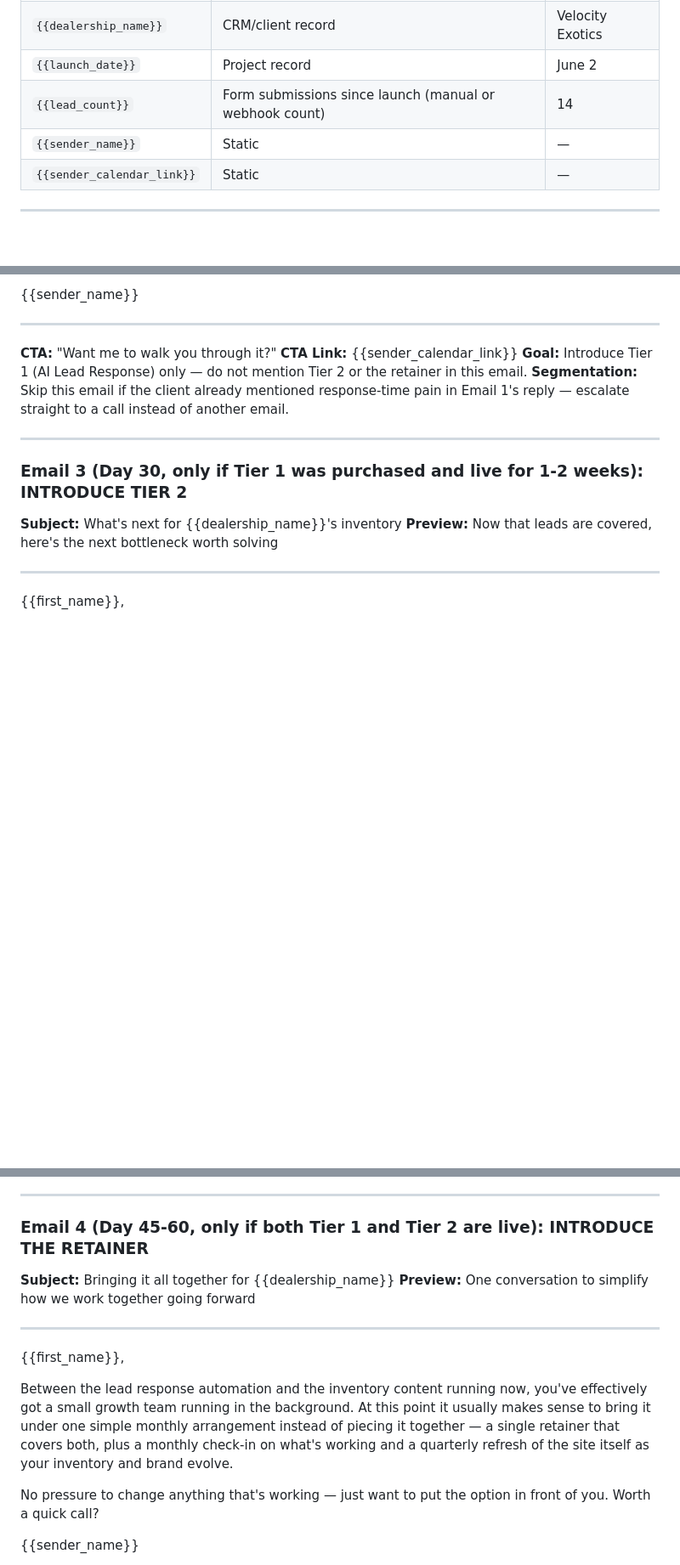
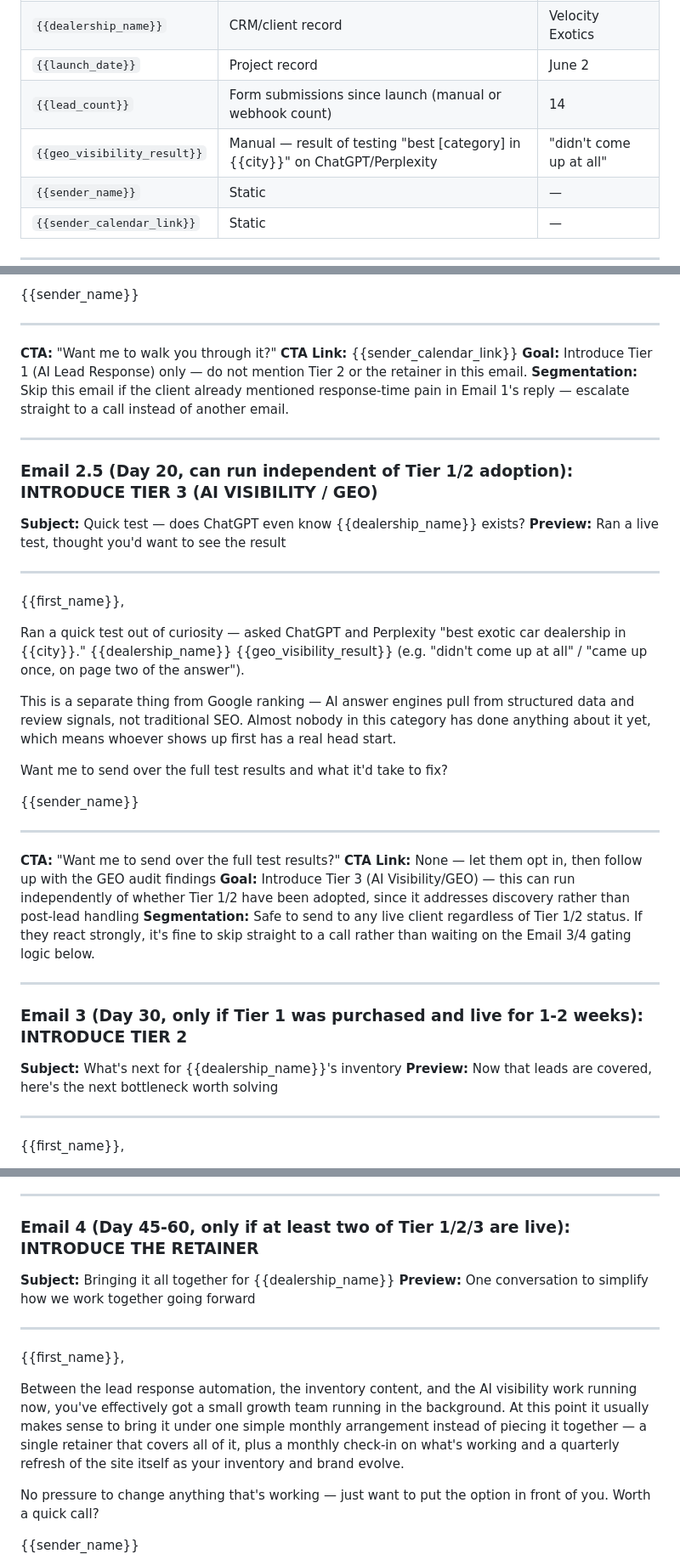
Before and after one commit to Wealthman888/AI-Infrastructure, a Markdown page: examples/luxury-automotive-showroom/POST-LAUNCH-UPSELL-EMAILS.md, 3 parts joined by grey strips. Shown at 85% size. Drawn GitHub-style; blank space fills up the shorter version.

```diff
--- a/examples/luxury-automotive-showroom/POST-LAUNCH-UPSELL-EMAILS.md
+++ b/examples/luxury-automotive-showroom/POST-LAUNCH-UPSELL-EMAILS.md
@@ -12,6 +12,7 @@
 | `{{dealership_name}}` | CRM/client record | Velocity Exotics |
 | `{{launch_date}}` | Project record | June 2 |
 | `{{lead_count}}` | Form submissions since launch (manual or webhook count) | 14 |
+| `{{geo_visibility_result}}` | Manual — result of testing "best [category] in {{city}}" on ChatGPT/Perplexity | "didn't come up at all" |
 | `{{sender_name}}` | Static | — |
 | `{{sender_calendar_link}}` | Static | — |
 
@@ -65,6 +66,32 @@ Want me to walk you through it on a quick call? 15 minutes.
 
 ---
 
+### Email 2.5 (Day 20, can run independent of Tier 1/2 adoption): INTRODUCE TIER 3 (AI VISIBILITY / GEO)
+
+**Subject:** Quick test — does ChatGPT even know {{dealership_name}} exists?
+**Preview:** Ran a live test, thought you'd want to see the result
+
+---
+
+{{first_name}},
+
+Ran a quick test out of curiosity — asked ChatGPT and Perplexity "best exotic car dealership in {{city}}." {{dealership_name}} {{geo_visibility_result}} (e.g. "didn't come up at all" / "came up once, on page two of the answer").
+
+This is a separate thing from Google ranking — AI answer engines pull from structured data and review signals, not traditional SEO. Almost nobody in this category has done anything about it yet, which means whoever shows up first has a real head start.
+
+Want me to send over the full test results and what it'd take to fix?
+
+{{sender_name}}
+
+---
+
+**CTA:** "Want me to send over the full test results?"
+**CTA Link:** None — let them opt in, then follow up with the GEO audit findings
+**Goal:** Introduce Tier 3 (AI Visibility/GEO) — this can run independently of whether Tier 1/2 have been adopted, since it addresses discovery rather than post-lead handling
+**Segmentation:** Safe to send to any live client regardless of Tier 1/2 status. If they react strongly, it's fine to skip straight to a call rather than waiting on the Email 3/4 gating logic below.
+
+---
+
 ### Email 3 (Day 30, only if Tier 1 was purchased and live for 1-2 weeks): INTRODUCE TIER 2
 
 **Subject:** What's next for {{dealership_name}}'s inventory
@@ -91,7 +118,7 @@ Happy to show you what that'd look like specifically for {{dealership_name}} —
 
 ---
 
-### Email 4 (Day 45-60, only if both Tier 1 and Tier 2 are live): INTRODUCE THE RETAINER
+### Email 4 (Day 45-60, only if at least two of Tier 1/2/3 are live): INTRODUCE THE RETAINER
 
 **Subject:** Bringing it all together for {{dealership_name}}
 **Preview:** One conversation to simplify how we work together going forward
@@ -100,7 +127,7 @@ Happy to show you what that'd look like specifically for {{dealership_name}} —
 
 {{first_name}},
 
-Between the lead response automation and the inventory content running now, you've effectively got a small growth team running in the background. At this point it usually makes sense to bring it under one simple monthly arrangement instead of piecing it together — a single retainer that covers both, plus a monthly check-in on what's working and a quarterly refresh of the site itself as your inventory and brand evolve.
+Between the lead response automation, the inventory content, and the AI visibility work running now, you've effectively got a small growth team running in the background. At this point it usually makes sense to bring it under one simple monthly arrangement instead of piecing it together — a single retainer that covers all of it, plus a monthly check-in on what's working and a quarterly refresh of the site itself as your inventory and brand evolve.
 
 No pressure to change anything that's working — just want to put the option in front of you. Worth a quick call?
 
```
Also changed, not shown: examples/luxury-automotive-showroom/GROWTH-STACK-UPSELL.md (+29 -7 lines).
